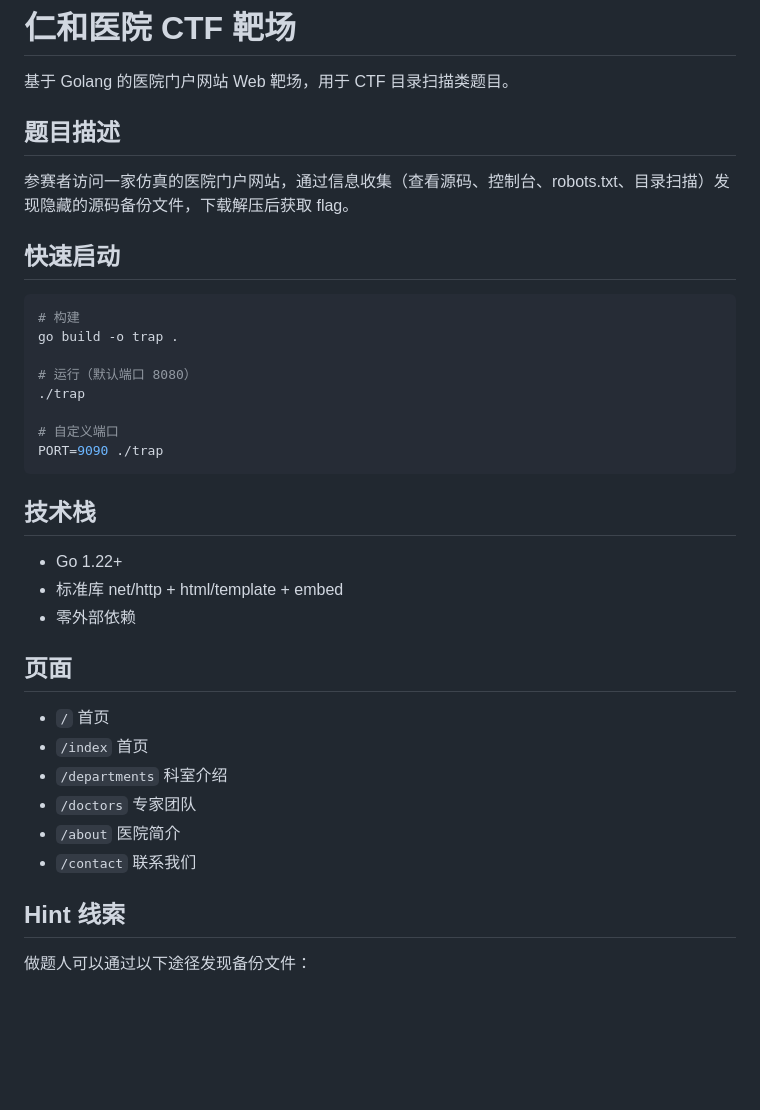
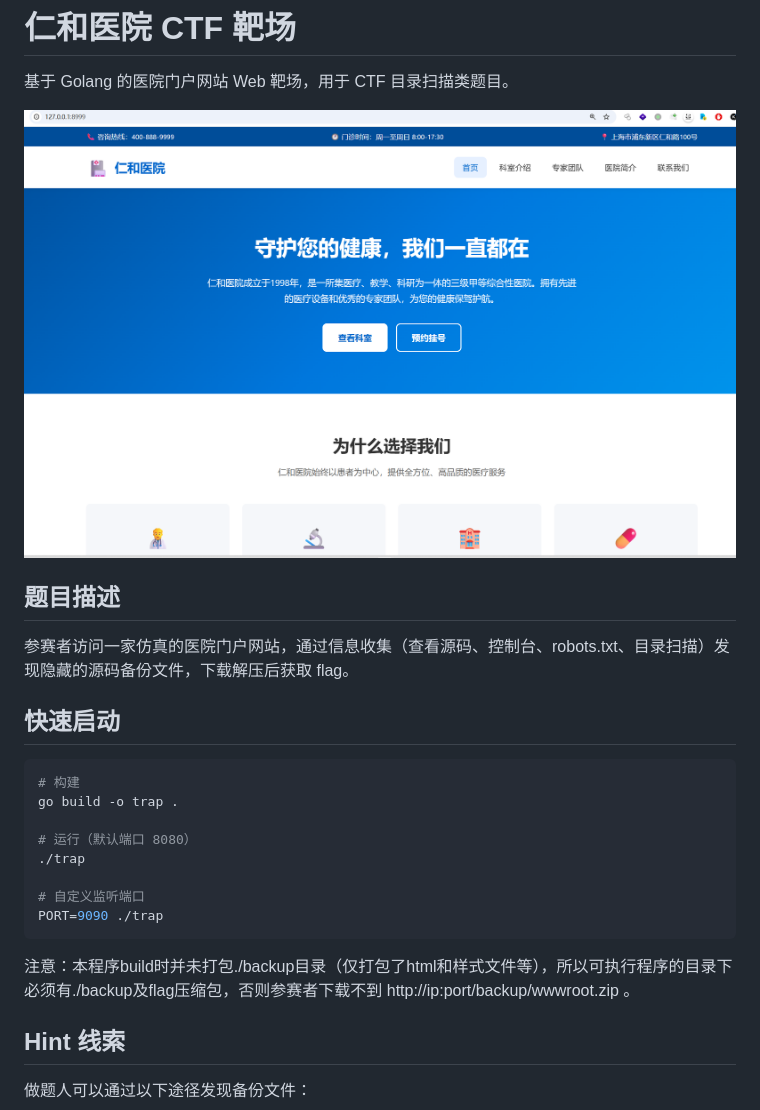
Before and after one commit to killmonday/trap, a Markdown page: README.md, the part around the change. Drawn GitHub-style; pictures changed too: README.assets/image-20260716131512895.png (added); blank space fills up the shorter version.

Commit message:
说明

````diff
--- a/README.md
+++ b/README.md
@@ -1,6 +1,8 @@
 # 仁和医院 CTF 靶场
 
 基于 Golang 的医院门户网站 Web 靶场，用于 CTF 目录扫描类题目。
+
+![image-20260716131512895](README.assets/image-20260716131512895.png)
 
 ## 题目描述
 
@@ -15,24 +17,11 @@ go build -o trap .
 # 运行（默认端口 8080）
 ./trap
 
-# 自定义端口
+# 自定义监听端口
 PORT=9090 ./trap
 ```
 
-## 技术栈
-
-- Go 1.22+
-- 标准库 net/http + html/template + embed
-- 零外部依赖
-
-## 页面
-
-- `/` 首页
-- `/index` 首页
-- `/departments` 科室介绍
-- `/doctors` 专家团队
-- `/about` 医院简介
-- `/contact` 联系我们
+注意：本程序build时并未打包./backup目录（仅打包了html和样式文件等），所以可执行程序的目录下必须有./backup及flag压缩包，否则参赛者下载不到  http://ip:port/backup/wwwroot.zip 。
 
 ## Hint 线索
 
````
